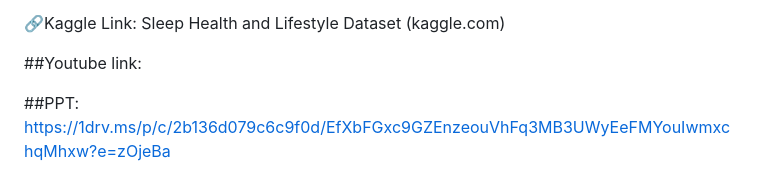
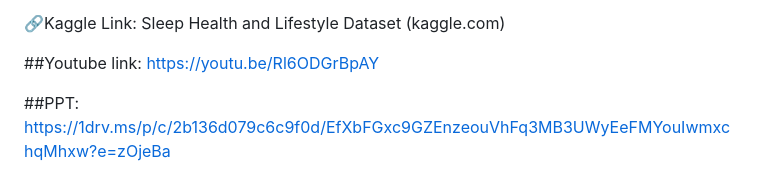
Before and after one commit to Aishwarya-HM/BYTE_CRAFTERS_file, a Markdown page: README.md, the part around the change. Drawn GitHub-style.

```diff
--- a/README.md
+++ b/README.md
@@ -67,6 +67,7 @@ Sleep Health and Lifestyle Dataset (kaggle.com)
 
 
 ##Youtube link:
+https://youtu.be/Rl6ODGrBpAY
 
 
 ##PPT:
```
